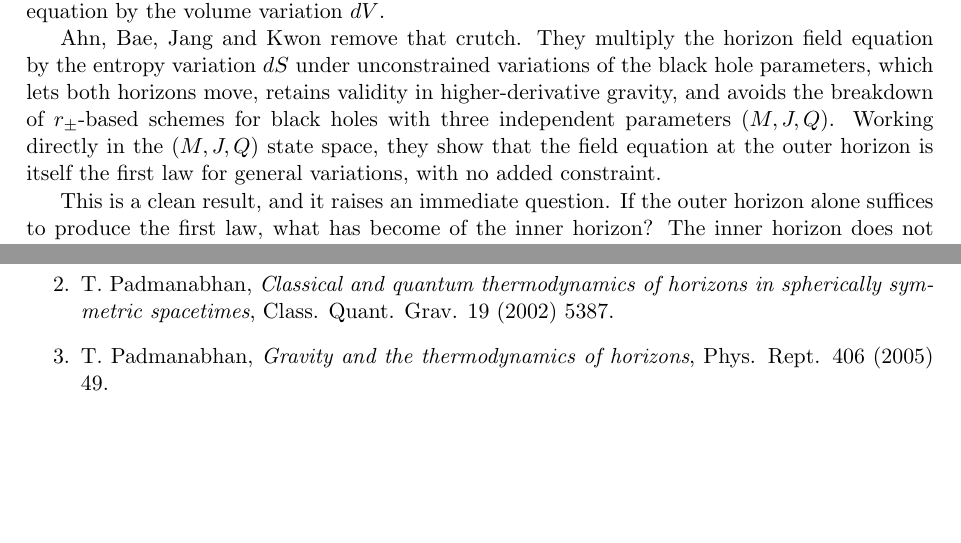
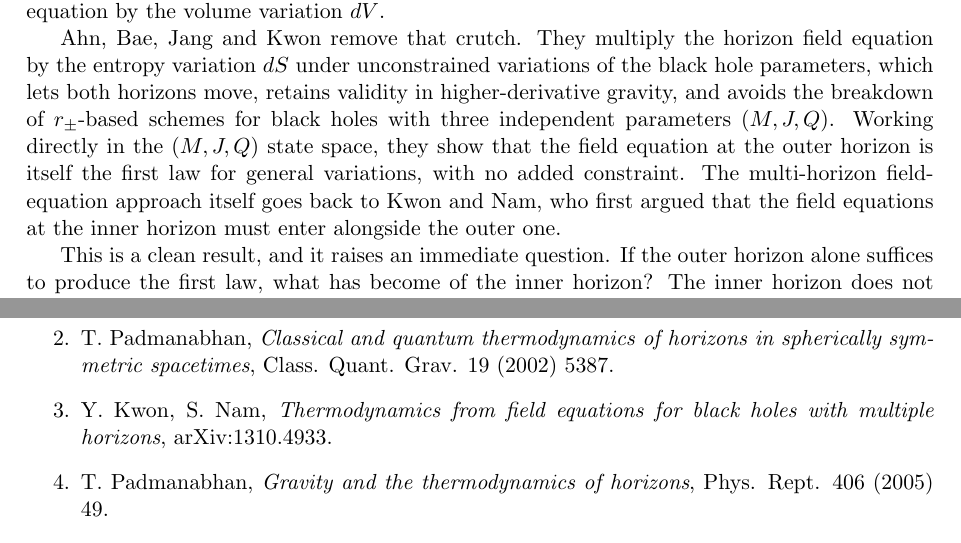
Before and after one commit to vaneeckhoutnicolas/mirror-bh-thermodynamics, a LaTeX paper (paper/mirror-constrained-bh-thermodynamics-FINAL.tex): two parts of pages 2 and 29 of 31, joined at a grey line, cut so that both start at the same text, the shorter picture padded with empty space. Compiled offline with pdfLaTeX.

Commit message:
Cite Kwon-Nam 2013 (arXiv:1310.4933), the multi-horizon field-equation precursor

```diff
--- a/paper/mirror-constrained-bh-thermodynamics-FINAL.tex
+++ b/paper/mirror-constrained-bh-thermodynamics-FINAL.tex
@@ -26,7 +26,7 @@ T,dS - dE = P,dV ,
 
 with $T = \kappa/2\pi$, $S = A/4$, and $P = T^{r}{}_{r}$ the radial matter pressure at the horizon. For multi-horizon black holes the standard practice was to restrict variations to the outer horizon by imposing an extra constraint and to build the work term by multiplying the horizon field equation by the volume variation $dV$.
 
-Ahn, Bae, Jang and Kwon remove that crutch. They multiply the horizon field equation by the entropy variation $dS$ under unconstrained variations of the black hole parameters, which lets both horizons move, retains validity in higher-derivative gravity, and avoids the breakdown of $r_\pm$-based schemes for black holes with three independent parameters $(M,J,Q)$. Working directly in the $(M,J,Q)$ state space, they show that the field equation at the outer horizon is itself the first law for general variations, with no added constraint.
+Ahn, Bae, Jang and Kwon remove that crutch. They multiply the horizon field equation by the entropy variation $dS$ under unconstrained variations of the black hole parameters, which lets both horizons move, retains validity in higher-derivative gravity, and avoids the breakdown of $r_\pm$-based schemes for black holes with three independent parameters $(M,J,Q)$. Working directly in the $(M,J,Q)$ state space, they show that the field equation at the outer horizon is itself the first law for general variations, with no added constraint. The multi-horizon field-equation approach itself goes back to Kwon and Nam, who first argued that the field equations at the inner horizon must enter alongside the outer one.
 
 This is a clean result, and it raises an immediate question. If the outer horizon alone suffices to produce the first law, what has become of the inner horizon? The inner horizon does not disappear when the parameters vary; the abstract of the constraint-free paper is explicit that a general variation shifts both horizons. The information about the inner horizon must therefore be encoded somewhere in the structure of the $(M,J,Q)$ description. The thesis of this note is that it is encoded as a global constraint with a precise geometric origin, that this constraint is the natural complement of the local constraint-free first law, and that the two together form a closed loop. The organizing object is a discrete mirror symmetry exchanging the two horizons.
 
@@ -818,6 +818,7 @@ Two genuine two-sided structures in the literature share the flavour of the mirr
 \begin{enumerate}
 \item G. Ahn, I. Bae, G. Jang, Y. Kwon, \emph{A Constraint-Free Formulation of Black Hole Thermodynamics from the Field Equations}, arXiv:2605.08235 (Int. J. Mod. Phys. D, 2026).
 \item T. Padmanabhan, \emph{Classical and quantum thermodynamics of horizons in spherically symmetric spacetimes}, Class. Quant. Grav. 19 (2002) 5387.
+\item Y. Kwon, S. Nam, \emph{Thermodynamics from field equations for black holes with multiple horizons}, arXiv:1310.4933.
 \item T. Padmanabhan, \emph{Gravity and the thermodynamics of horizons}, Phys. Rept. 406 (2005) 49.
 \item F. Larsen, \emph{A string model of black hole microstates}, Phys. Rev. D 56 (1997) 1005.
 \item M. Ansorg, J. Hennig, \emph{Inner Cauchy horizon of axisymmetric and stationary black holes with surrounding matter}, Phys. Rev. Lett. 102 (2009) 221102.
```
Also changed, not shown: paper/mirror-constrained-bh-thermodynamics-FINAL.md (+2 -1 lines), paper/mirror-constrained-bh-thermodynamics-FINAL.pdf.
